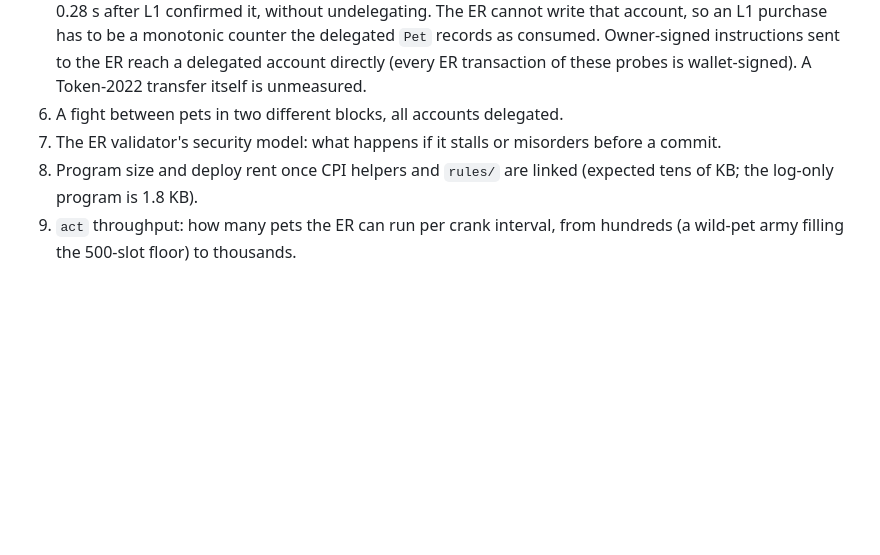
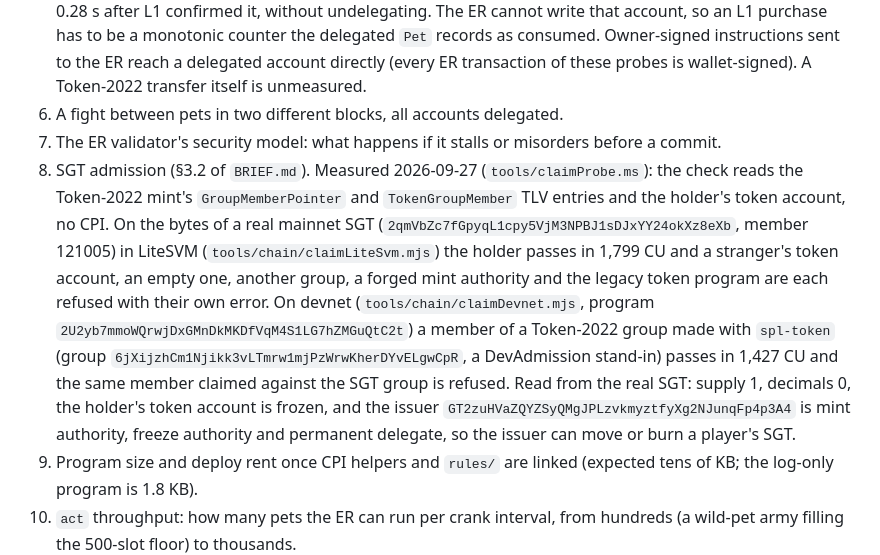
Before and after one commit to cocrafts/hibernal, a Markdown page: docs/SOLANA.md, the part around the change. Rendered like a GitHub page; blank space fills up the shorter version.

Commit message:
docs(solana): SGT admission measured on a mainnet SGT and a devnet group

```diff
--- a/docs/SOLANA.md
+++ b/docs/SOLANA.md
@@ -138,6 +138,7 @@ If step 3 or 4 does not pass inside the agreed timebox, do not rewrite everythin
 5. An owner-signed SKR purchase on L1 while the `Pet` is delegated: whether the ER sees the L1 change or the pet must undelegate. Measured on a non-delegated account (2026-09-27, `tools/chain/policyDevnet.mjs` case C): the ER executes on an L1 rewrite from the next transaction, 0.27–0.28 s after L1 confirmed it, without undelegating. The ER cannot write that account, so an L1 purchase has to be a monotonic counter the delegated `Pet` records as consumed. Owner-signed instructions sent to the ER reach a delegated account directly (every ER transaction of these probes is wallet-signed). A Token-2022 transfer itself is unmeasured.
 6. A fight between pets in two different blocks, all accounts delegated.
 7. The ER validator's security model: what happens if it stalls or misorders before a commit.
+8. SGT admission (§3.2 of `BRIEF.md`). Measured 2026-09-27 (`tools/claimProbe.ms`): the check reads the Token-2022 mint's `GroupMemberPointer` and `TokenGroupMember` TLV entries and the holder's token account, no CPI. On the bytes of a real mainnet SGT (`2qmVbZc7fGpyqL1cpy5VjM3NPBJ1sDJxYY24okXz8eXb`, member 121005) in LiteSVM (`tools/chain/claimLiteSvm.mjs`) the holder passes in 1,799 CU and a stranger's token account, an empty one, another group, a forged mint authority and the legacy token program are each refused with their own error. On devnet (`tools/chain/claimDevnet.mjs`, program `2U2yb7mmoWQrwjDxGMnDkMKDfVqM4S1LG7hZMGuQtC2t`) a member of a Token-2022 group made with `spl-token` (group `6jXijzhCm1Njikk3vLTmrw1mjPzWrwKherDYvELgwCpR`, a DevAdmission stand-in) passes in 1,427 CU and the same member claimed against the SGT group is refused. Read from the real SGT: supply 1, decimals 0, the holder's token account is frozen, and the issuer `GT2zuHVaZQYZSyQMgJPLzvkmyztfyXg2NJunqFp4p3A4` is mint authority, freeze authority and permanent delegate, so the issuer can move or burn a player's SGT.
 8. Program size and deploy rent once CPI helpers and `rules/` are linked (expected tens of KB; the log-only program is 1.8 KB).
 9. `act` throughput: how many pets the ER can run per crank interval, from hundreds (a wild-pet army filling the 500-slot floor) to thousands.
 10. Creating accounts inside the ER (item accounts for unequipped and listed items), or whether they must be created on L1 and delegated.
```
